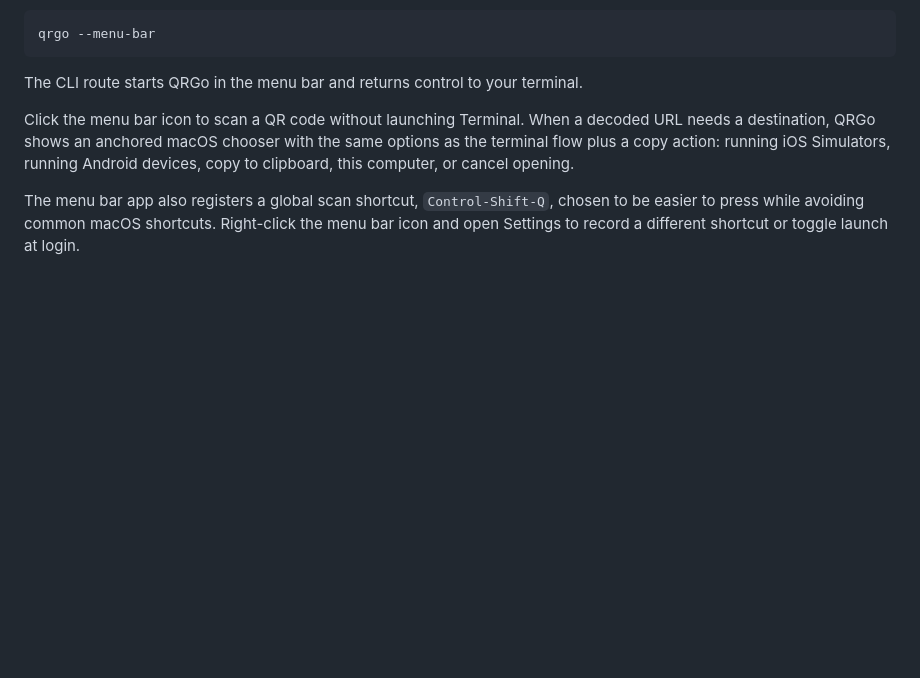
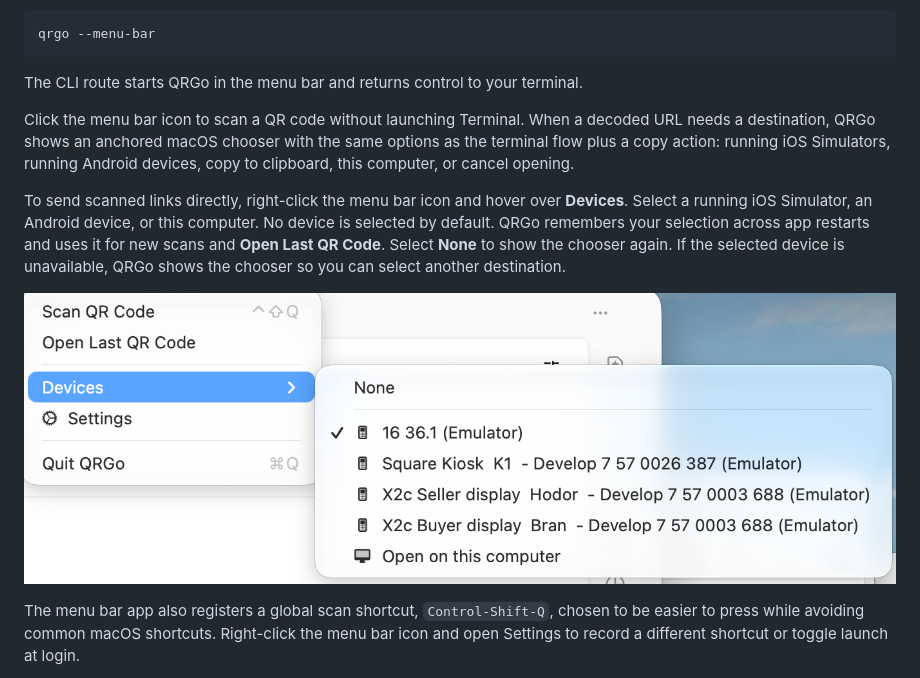
Before and after one commit to block/qrgo, a Markdown page: README.md, the part around the change. GitHub-like rendering; pictures changed too: docs/images/devices-menu.png (added); blank space fills up the shorter version.

```diff
--- a/README.md
+++ b/README.md
@@ -53,6 +53,10 @@ qrgo --menu-bar
 The CLI route starts QRGo in the menu bar and returns control to your terminal.
 
 Click the menu bar icon to scan a QR code without launching Terminal. When a decoded URL needs a destination, QRGo shows an anchored macOS chooser with the same options as the terminal flow plus a copy action: running iOS Simulators, running Android devices, copy to clipboard, this computer, or cancel opening.
+
+To send scanned links directly, right-click the menu bar icon and hover over **Devices**. Select a running iOS Simulator, an Android device, or this computer. No device is selected by default. QRGo remembers your selection across app restarts and uses it for new scans and **Open Last QR Code**. Select **None** to show the chooser again. If the selected device is unavailable, QRGo shows the chooser so you can select another destination.
+
+![QRGo Devices submenu with an Android emulator selected](docs/images/devices-menu.png)
 
 The menu bar app also registers a global scan shortcut, `Control-Shift-Q`, chosen to be easier to press while avoiding common macOS shortcuts. Right-click the menu bar icon and open Settings to record a different shortcut or toggle launch at login.
 
```
Also changed, not shown: AGENTS.md (+1 -0 lines), 5 other files.
